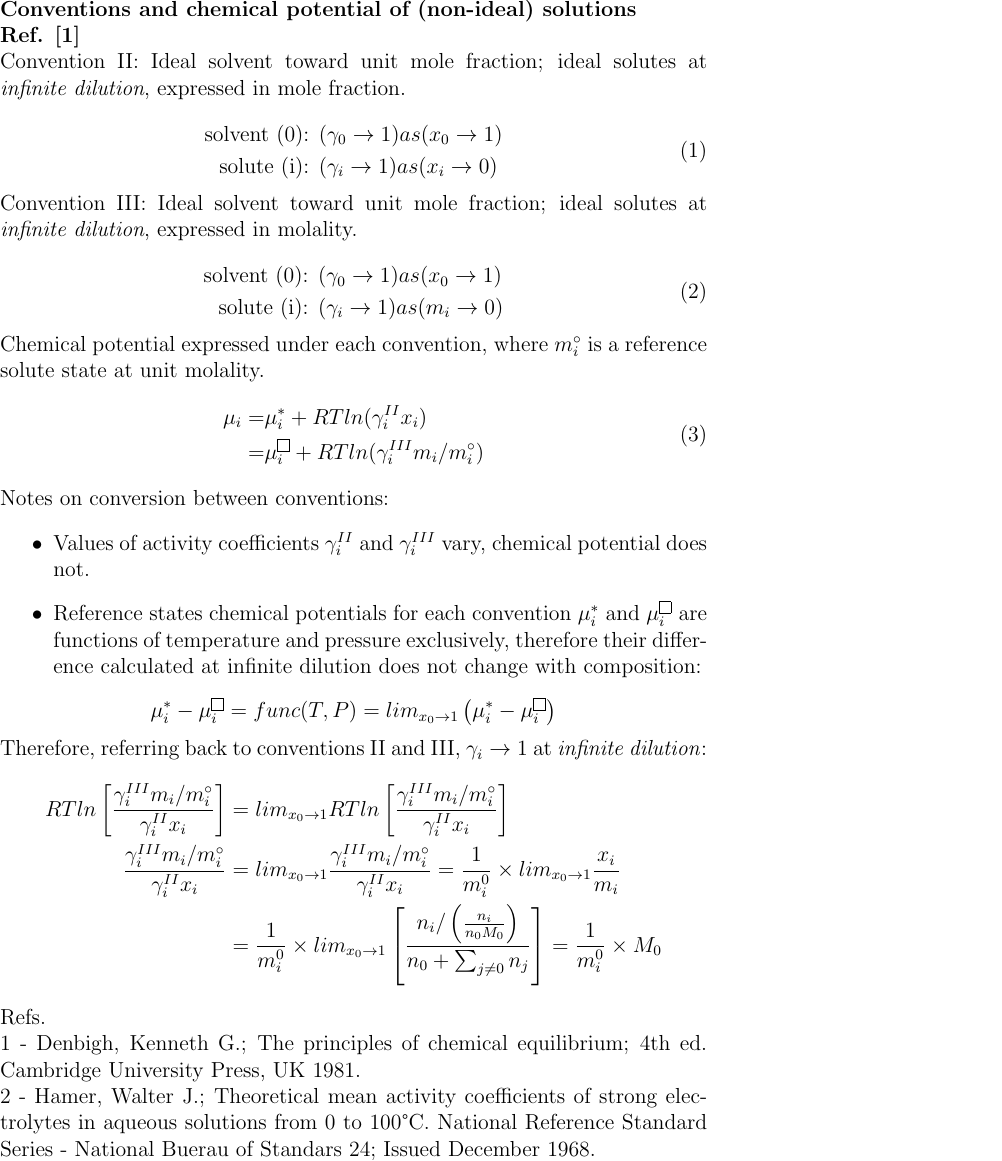
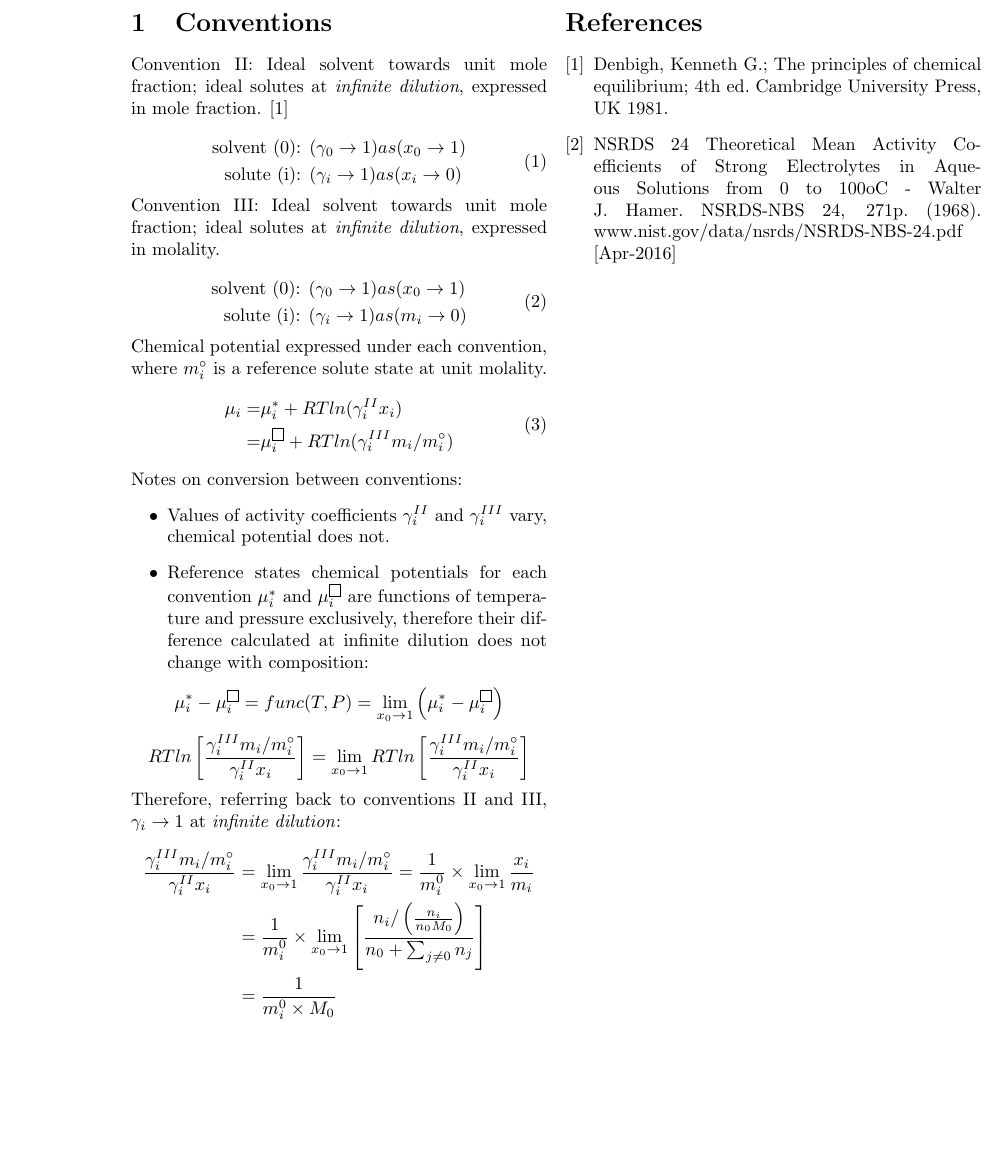
Before and after one commit to santiago-salas-v/lit-imp, a LaTeX document (docs/formulation_generalities.tex): part of the page, cut at the place of the change, the shorter picture padded with empty space. Compiled offline with pdfLaTeX.

Commit message:
Konventionen ergaenzt.

```diff
--- a/docs/formulation_generalities.tex
+++ b/docs/formulation_generalities.tex
@@ -2,15 +2,16 @@
 \usepackage{amsmath}
 \begin{document}
-\textbf{Conventions and chemical potential of (non-ideal) solutions} \\
-\textbf{Ref. [1]} \\
-Convention II: Ideal solvent toward unit mole fraction; ideal solutes at \textit{infinite dilution}, expressed in mole fraction. \\
+\section{Conventions} % (fold)
+\label{sec:section_name}
+% section section_name (end)
+Convention II: Ideal solvent towards unit mole fraction; ideal solutes at \textit{infinite dilution}, expressed in mole fraction. \cite{Denbigh1968} \\
 \begin{equation}
 \begin{aligned}
 \textnormal{solvent (0): } & (\gamma_0 \rightarrow 1) as  (x_0 \rightarrow 1)\\
 \textnormal{solute (i): } & (\gamma_i \rightarrow 1) as (x_i \rightarrow 0)
 \end{aligned}
 \end{equation}
-Convention III: Ideal solvent toward unit mole fraction; ideal solutes at \textit{infinite dilution}, expressed in molality. \\
+Convention III: Ideal solvent towards unit mole fraction; ideal solutes at \textit{infinite dilution}, expressed in molality. \\
 \begin{equation}
 \begin{aligned}
 \textnormal{solvent (0): } & (\gamma_0 \rightarrow 1) as  (x_0 \rightarrow 1)\\
@@ -30,17 +31,21 @@ Notes on conversion between conventions:
 \item Reference states chemical potentials for each convention $\mu_i^{*}$ and $\mu_i^{\fbox{}}$  are functions of temperature and pressure exclusively, therefore their difference calculated at infinite dilution does not change with composition:
 \end{itemize}
 \[
-\mu_i^{*} - \mu_i^{\fbox{}}  =  func(T,P) =  lim_{x_0 \rightarrow 1} \left( \mu_i^{*} - \mu_i^{\fbox{}}\right)
+\mu_i^{*} - \mu_i^{\fbox{}}  =  func(T,P) =  \lim_{x_0 \to 1} \left( \mu_i^{*} - \mu_i^{\fbox{}}\right)
+\]
+\[
+RTln\left[ \frac{\gamma_i^{III} m_i/m_i^{\circ}}{\gamma_i^{II} x_i}\right] & = \lim_{x_0 \to 1} RTln\left[ \frac{\gamma_i^{III} m_i/m_i^{\circ}}{\gamma_i^{II} x_i}\right] &
 \]
 Therefore, referring back to conventions II and III, $\gamma_i \rightarrow 1$ at \textit{infinite dilution}:
 \[
 \begin{aligned}
-RTln\left[ \frac{\gamma_i^{III} m_i/m_i^{\circ}}{\gamma_i^{II} x_i}\right] & = lim_{x_0 \rightarrow 1} RTln\left[ \frac{\gamma_i^{III} m_i/m_i^{\circ}}{\gamma_i^{II} x_i}\right] \\
-\frac{\gamma_i^{III} m_i/m_i^{\circ}}{\gamma_i^{II} x_i} & = lim_{x_0 \rightarrow 1} \frac{\gamma_i^{III} m_i/m_i^{\circ}}{\gamma_i^{II} x_i} = \frac{1}{m_i^0} \times lim_{x_0 \rightarrow 1} \frac{x_i}{m_i} \\
-& = \frac{1}{m_i^0} \times lim_{x_0 \rightarrow 1} \left[ \frac{n_i/ \left(\frac{n_i}{n_0 M_0}\right)}{n_0+\sum_{j \neq 0}n_j} \right] = \frac{1}{m_i^0} \times M_0
+\frac{\gamma_i^{III} m_i/m_i^{\circ}}{\gamma_i^{II} x_i} & = \lim_{x_0 \to 1} \frac{\gamma_i^{III} m_i/m_i^{\circ}}{\gamma_i^{II} x_i} = \frac{1}{m_i^0} \times \lim_{x_0 \to 1} \frac{x_i}{m_i} \\
+& = \frac{1}{m_i^0} \times \lim_{x_0 \to 1} \left[ \frac{n_i/ \left(\frac{n_i}{n_0 M_0}\right)}{n_0+\sum_{j \neq 0}n_j} \right] \\
+& = \frac{1}{m_i^0 \times M_0}
 \end{aligned}
 \]
-Refs. \\
- 1 - Denbigh, Kenneth G.; The principles of chemical equilibrium; 4th ed. Cambridge University Press, UK 1981. \\
- 2 - Hamer, Walter J.; Theoretical mean activity coefficients of strong electrolytes in aqueous solutions from 0 to 100°C. National Reference Standard Series - National Buerau of Standars 24; Issued December 1968.
+ \begin{thebibliography}{9}
+ \bibitem{Denbigh1968} Denbigh, Kenneth G.; The principles of chemical equilibrium; 4th ed. Cambridge University Press, UK 1981.
+ \bibitem{Hamer1968} NSRDS 24 Theoretical Mean Activity Coefficients of Strong Electrolytes in Aqueous Solutions from 0 to 100oC - Walter J. Hamer. NSRDS-NBS 24, 271p. (1968). www.nist.gov/data/nsrds/NSRDS-NBS-24.pdf [Apr-2016]
+ \end{thebibliography}
 \end{document}
```
Also changed, not shown: docs/formulation_generalities.tex (2 more changed lines).
